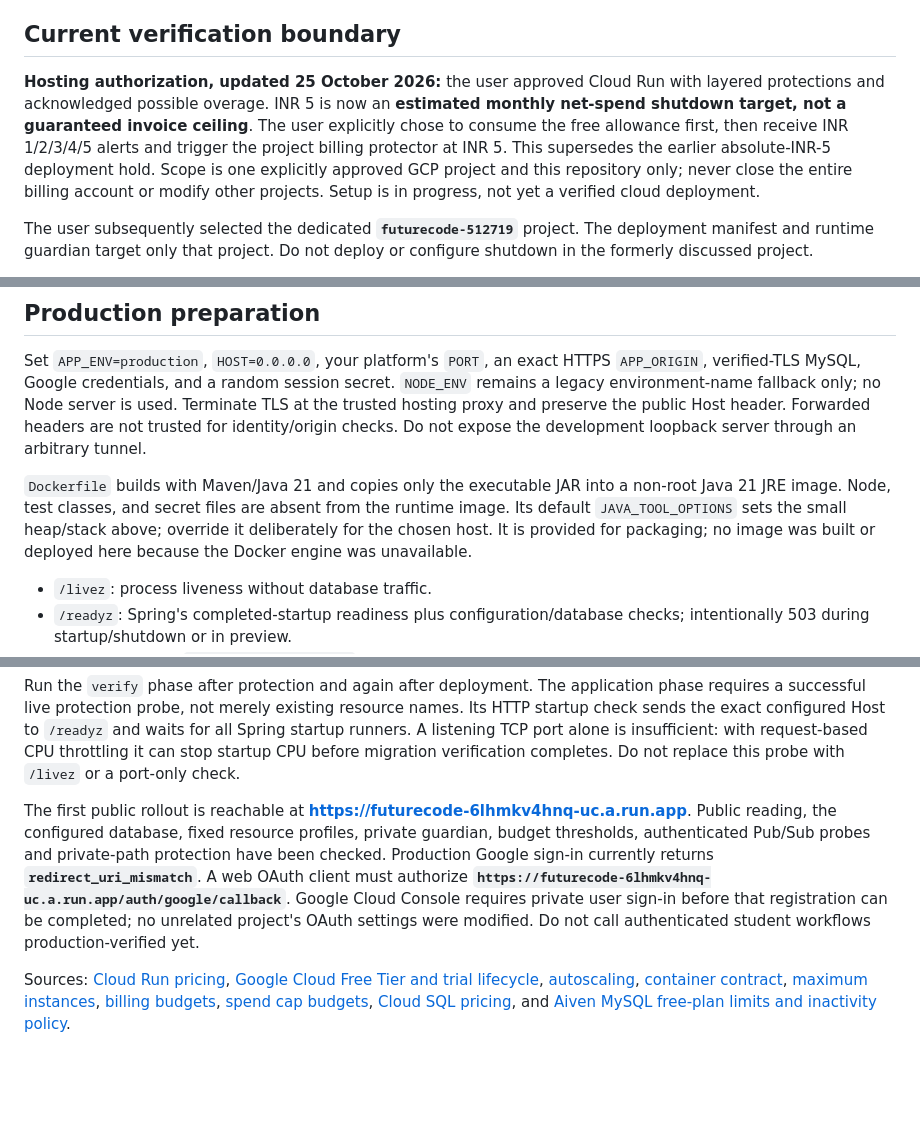
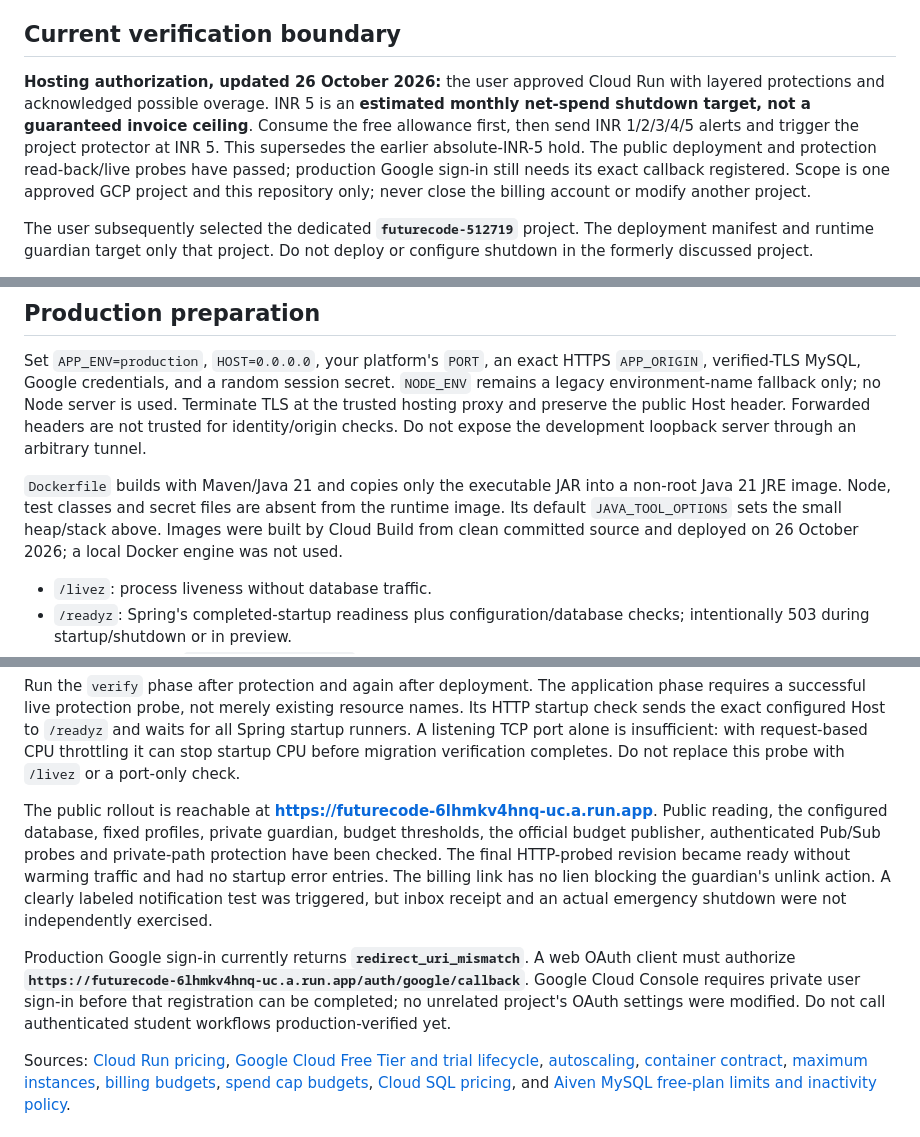
Before and after one commit to dhruv-15-03/FutureCode, a Markdown page: README.md, 3 parts joined by grey strips. Rendered like a GitHub page; blank space fills up the shorter version.

```diff
--- a/README.md
+++ b/README.md
@@ -8,7 +8,7 @@ The user-selected **Annotated casebook** interface uses warm near-black reading
 
 ## Current verification boundary
 
-**Hosting authorization, updated 25 October 2026:** the user approved Cloud Run with layered protections and acknowledged possible overage. INR 5 is now an **estimated monthly net-spend shutdown target, not a guaranteed invoice ceiling**. The user explicitly chose to consume the free allowance first, then receive INR 1/2/3/4/5 alerts and trigger the project billing protector at INR 5. This supersedes the earlier absolute-INR-5 deployment hold. Scope is one explicitly approved GCP project and this repository only; never close the entire billing account or modify other projects. Setup is in progress, not yet a verified cloud deployment.
+**Hosting authorization, updated 26 October 2026:** the user approved Cloud Run with layered protections and acknowledged possible overage. INR 5 is an **estimated monthly net-spend shutdown target, not a guaranteed invoice ceiling**. Consume the free allowance first, then send INR 1/2/3/4/5 alerts and trigger the project protector at INR 5. This supersedes the earlier absolute-INR-5 hold. The public deployment and protection read-back/live probes have passed; production Google sign-in still needs its exact callback registered. Scope is one approved GCP project and this repository only; never close the billing account or modify another project.
 
 The user subsequently selected the dedicated **`futurecode-512719`** project. The deployment manifest and runtime guardian target only that project. Do not deploy or configure shutdown in the formerly discussed project.
 
@@ -237,7 +237,7 @@ A separate read-only check against the configured release recorded **200 public
 
 Set `APP_ENV=production`, `HOST=0.0.0.0`, your platform's `PORT`, an exact HTTPS `APP_ORIGIN`, verified-TLS MySQL, Google credentials, and a random session secret. `NODE_ENV` remains a legacy environment-name fallback only; no Node server is used. Terminate TLS at the trusted hosting proxy and preserve the public Host header. Forwarded headers are not trusted for identity/origin checks. Do not expose the development loopback server through an arbitrary tunnel.
 
-`Dockerfile` builds with Maven/Java 21 and copies only the executable JAR into a non-root Java 21 JRE image. Node, test classes, and secret files are absent from the runtime image. Its default `JAVA_TOOL_OPTIONS` sets the small heap/stack above; override it deliberately for the chosen host. It is provided for packaging; no image was built or deployed here because the Docker engine was unavailable.
+`Dockerfile` builds with Maven/Java 21 and copies only the executable JAR into a non-root Java 21 JRE image. Node, test classes and secret files are absent from the runtime image. Its default `JAVA_TOOL_OPTIONS` sets the small heap/stack above. Images were built by Cloud Build from clean committed source and deployed on 26 October 2026; a local Docker engine was not used.
 
 - `/livez`: process liveness without database traffic.
 - `/readyz`: Spring's completed-startup readiness plus configuration/database checks; intentionally 503 during startup/shutdown or in preview.
@@ -296,7 +296,9 @@ Set `FUTURECODE_APPROVED_GCP_PROJECT=futurecode-512719`, then run `ops\gcp\deplo
 
 Run the `verify` phase after protection and again after deployment. The application phase requires a successful live protection probe, not merely existing resource names. Its HTTP startup check sends the exact configured Host to `/readyz` and waits for all Spring startup runners. A listening TCP port alone is insufficient: with request-based CPU throttling it can stop startup CPU before migration verification completes. Do not replace this probe with `/livez` or a port-only check.
 
-The first public rollout is reachable at **https://futurecode-6lhmkv4hnq-uc.a.run.app**. Public reading, the configured database, fixed resource profiles, private guardian, budget thresholds, authenticated Pub/Sub probes and private-path protection have been checked. Production Google sign-in currently returns **`redirect_uri_mismatch`**. A web OAuth client must authorize **`https://futurecode-6lhmkv4hnq-uc.a.run.app/auth/google/callback`**. Google Cloud Console requires private user sign-in before that registration can be completed; no unrelated project's OAuth settings were modified. Do not call authenticated student workflows production-verified yet.
+The public rollout is reachable at **https://futurecode-6lhmkv4hnq-uc.a.run.app**. Public reading, the configured database, fixed profiles, private guardian, budget thresholds, the official budget publisher, authenticated Pub/Sub probes and private-path protection have been checked. The final HTTP-probed revision became ready without warming traffic and had no startup error entries. The billing link has no lien blocking the guardian's unlink action. A clearly labeled notification test was triggered, but inbox receipt and an actual emergency shutdown were not independently exercised.
+
+Production Google sign-in currently returns **`redirect_uri_mismatch`**. A web OAuth client must authorize **`https://futurecode-6lhmkv4hnq-uc.a.run.app/auth/google/callback`**. Google Cloud Console requires private user sign-in before that registration can be completed; no unrelated project's OAuth settings were modified. Do not call authenticated student workflows production-verified yet.
 
 Sources: [Cloud Run pricing](https://cloud.google.com/run/pricing), [Google Cloud Free Tier and trial lifecycle](https://docs.cloud.google.com/free/docs/free-cloud-features), [autoscaling](https://docs.cloud.google.com/run/docs/about-instance-autoscaling), [container contract](https://docs.cloud.google.com/run/docs/container-contract), [maximum instances](https://docs.cloud.google.com/run/docs/configuring/max-instances), [billing budgets](https://docs.cloud.google.com/billing/docs/how-to/budgets), [spend cap budgets](https://docs.cloud.google.com/billing/docs/how-to/budgets-spend-caps), [Cloud SQL pricing](https://cloud.google.com/sql/pricing), and [Aiven MySQL free-plan limits and inactivity policy](https://aiven.io/docs/products/mysql/concepts/mysql-free-tier).
 
```
Also changed, not shown: other parts of README.md (+2 -0 lines), .impeccable/surfaces/public-index-html.md (+1 -1 lines), PRODUCT.md (+3 -3 lines).
